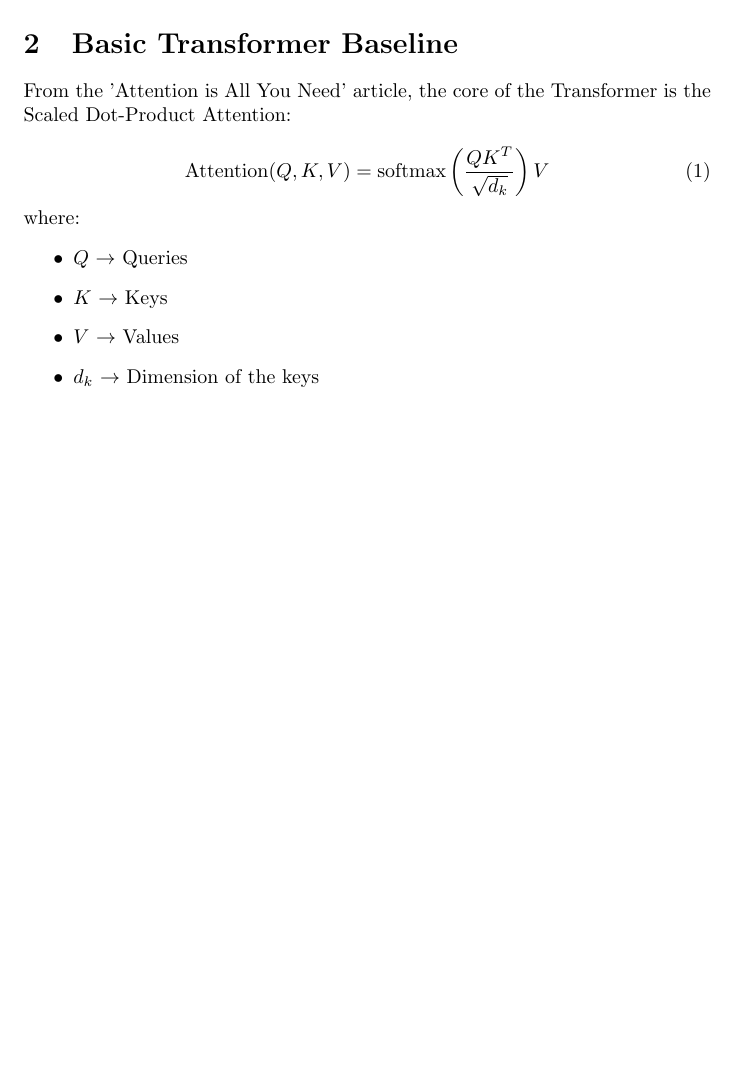
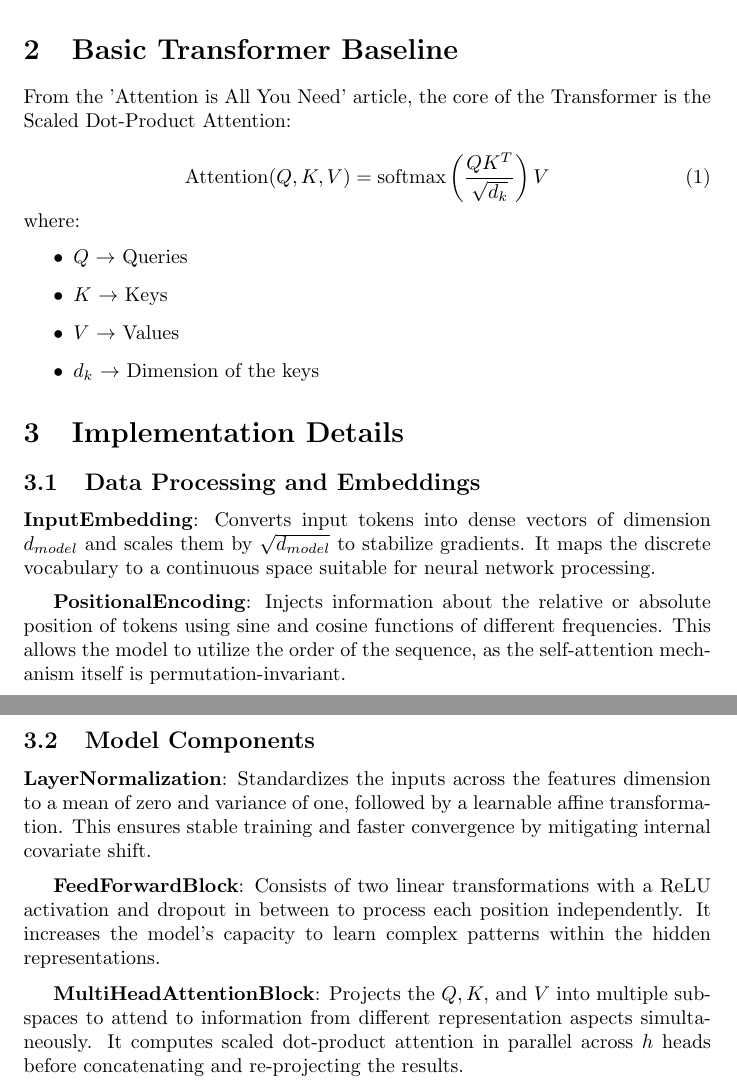
Before and after one commit to joelthomas07/SAiDL-Summer-Assignment-2026, a LaTeX document (LATEX_report.tex): part of the page before the commit and two parts of pages 1 and 2 of 2 after it, the two joined at a grey line, cut so that both start at the same text, the shorter picture padded with empty space. Compiled offline with pdfLaTeX.

Commit message:
Added LaTeX code and updated PDF

```diff
--- a/LATEX_report.tex
+++ b/LATEX_report.tex
@@ -32,4 +32,20 @@ From the 'Attention is All You Need' article, the core of the Transformer is the
     \item $d_k$ $\rightarrow$ Dimension of the keys
 \end{itemize}
 
+\section{Implementation Details}
+
+\subsection{Data Processing and Embeddings}
+\textbf{InputEmbedding}: Converts input tokens into dense vectors of dimension $d_{model}$ and scales them by $\sqrt{d_{model}}$ to stabilize gradients. It maps the discrete vocabulary to a continuous space suitable for neural network processing.
+
+\medskip % Adds a nice small gap
+\textbf{PositionalEncoding}: Injects information about the relative or absolute position of tokens using sine and cosine functions of different frequencies. This allows the model to utilize the order of the sequence, as the self-attention mechanism itself is permutation-invariant.
+
+\subsection{Model Components}
+\textbf{LayerNormalization}: Standardizes the inputs across the features dimension to a mean of zero and variance of one, followed by a learnable affine transformation. This ensures stable training and faster convergence by mitigating internal covariate shift.
+
+\medskip
+\textbf{FeedForwardBlock}: Consists of two linear transformations with a ReLU activation and dropout in between to process each position independently. It increases the model's capacity to learn complex patterns within the hidden representations.
+
+\medskip
+\textbf{MultiHeadAttentionBlock}: Projects the $Q, K,$ and $V$ into multiple subspaces to attend to information from different representation aspects simultaneously. It computes scaled dot-product attention in parallel across $h$ heads before concatenating and re-projecting the results.
 \end{document}
```
Also changed, not shown: LATEX_report.pdf.
